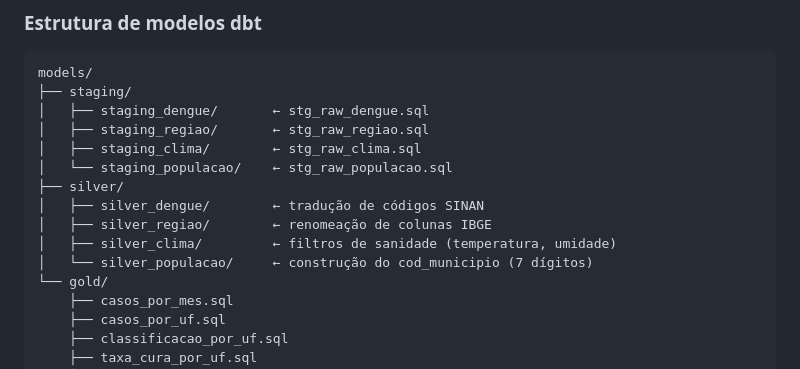
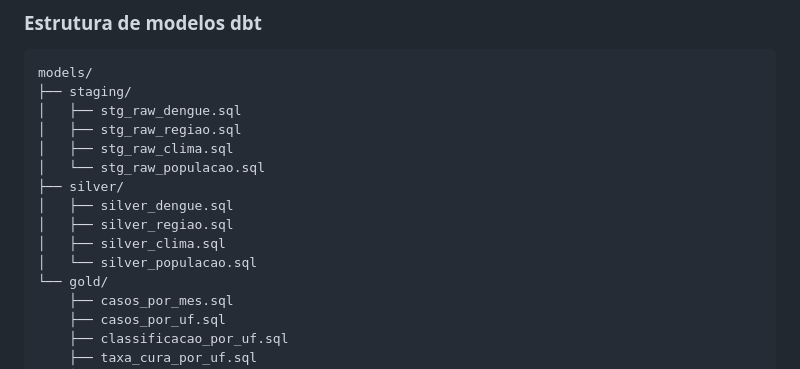
Before and after one commit to matheus-dataeng/openhealth-analytics, a Markdown page: README.md, the part around the change. Rendered like a GitHub page.

Commit message:
Versão final do projeto

````diff
--- a/README.md
+++ b/README.md
@@ -60,15 +60,15 @@ SINAN/DataSUS     IBGE Localidades     INMET/BDMEP     IBGE População
 ```
 models/
 ├── staging/
-│   ├── staging_dengue/       ← stg_raw_dengue.sql
-│   ├── staging_regiao/       ← stg_raw_regiao.sql
-│   ├── staging_clima/        ← stg_raw_clima.sql
-│   └── staging_populacao/    ← stg_raw_populacao.sql
+│   ├── stg_raw_dengue.sql
+│   ├── stg_raw_regiao.sql
+│   ├── stg_raw_clima.sql
+│   └── stg_raw_populacao.sql
 ├── silver/
-│   ├── silver_dengue/        ← tradução de códigos SINAN
-│   ├── silver_regiao/        ← renomeação de colunas IBGE
-│   ├── silver_clima/         ← filtros de sanidade (temperatura, umidade)
-│   └── silver_populacao/     ← construção do cod_municipio (7 dígitos)
+│   ├── silver_dengue.sql
+│   ├── silver_regiao.sql
+│   ├── silver_clima.sql
+│   └── silver_populacao.sql
 └── gold/
     ├── casos_por_mes.sql
     ├── casos_por_uf.sql
````
